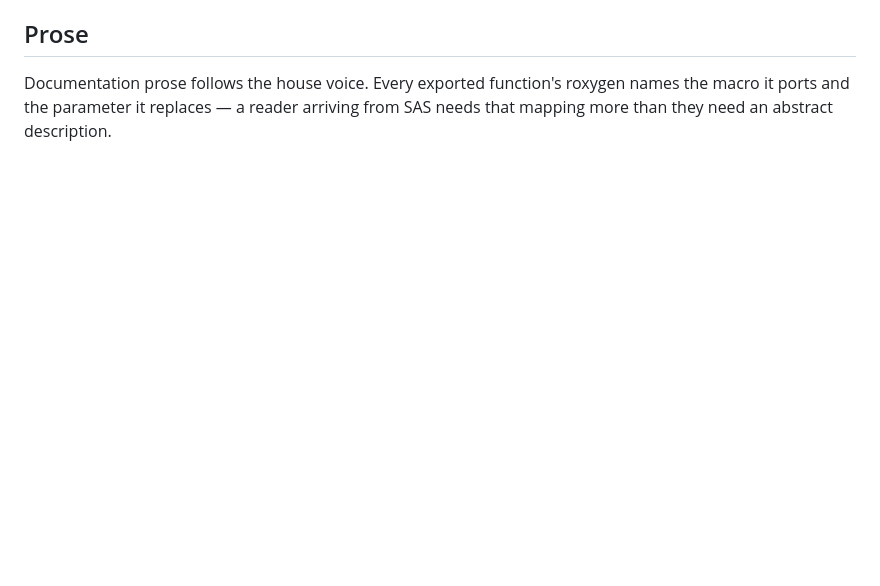
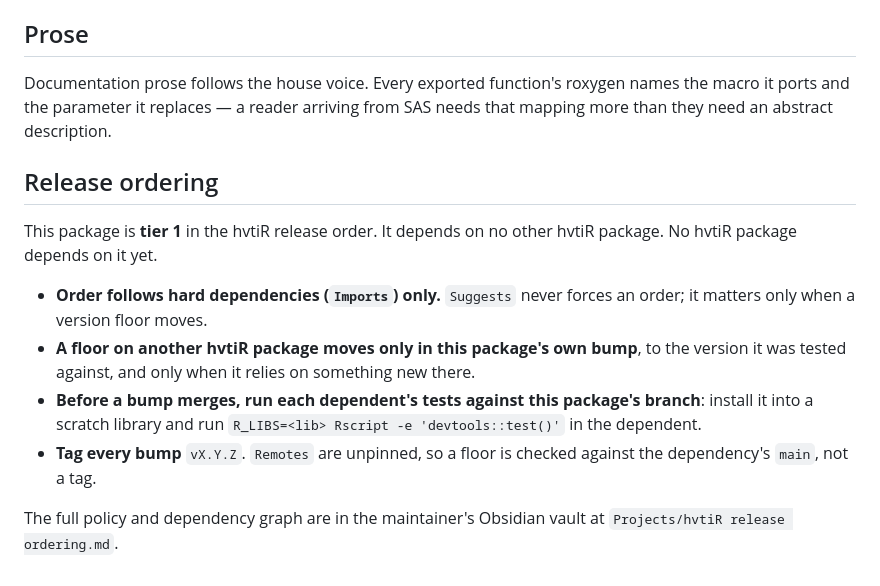
Before and after one commit to ehrlinger/hvtiRimputation, a Markdown page: AGENTS.md, the part around the change. Rendered like a GitHub page; blank space fills up the shorter version.

Commit message:
docs: release-ordering section in AGENTS.md
States this package's tier in the hvtiR release order, its upstream and
downstream family packages, and the rules for moving version floors,
running dependents' tests before a bump, and tagging. The full policy is
in the maintainer's vault (Projects/hvtiR release ordering.md).

AGENTS.md is in .Rbuildignore, so this ships nothing: no news fragment,
no version bump.

Co-Authored-By: Claude Opus 5.5 <noreply@anthropic.com>

```diff
--- a/AGENTS.md
+++ b/AGENTS.md
@@ -310,3 +310,14 @@ substituting a guess.
 Documentation prose follows the house voice. Every exported function's roxygen names the
 macro it ports and the parameter it replaces — a reader arriving from SAS needs that mapping
 more than they need an abstract description.
+
+## Release ordering
+
+This package is **tier 1** in the hvtiR release order. It depends on no other hvtiR package. No hvtiR package depends on it yet.
+
+- **Order follows hard dependencies (`Imports`) only.** `Suggests` never forces an order; it matters only when a version floor moves.
+- **A floor on another hvtiR package moves only in this package's own bump**, to the version it was tested against, and only when it relies on something new there.
+- **Before a bump merges, run each dependent's tests against this package's branch**: install it into a scratch library and run `R_LIBS=<lib> Rscript -e 'devtools::test()'` in the dependent.
+- **Tag every bump** `vX.Y.Z`. `Remotes` are unpinned, so a floor is checked against the dependency's `main`, not a tag.
+
+The full policy and dependency graph are in the maintainer's Obsidian vault at `Projects/hvtiR release ordering.md`.
```
